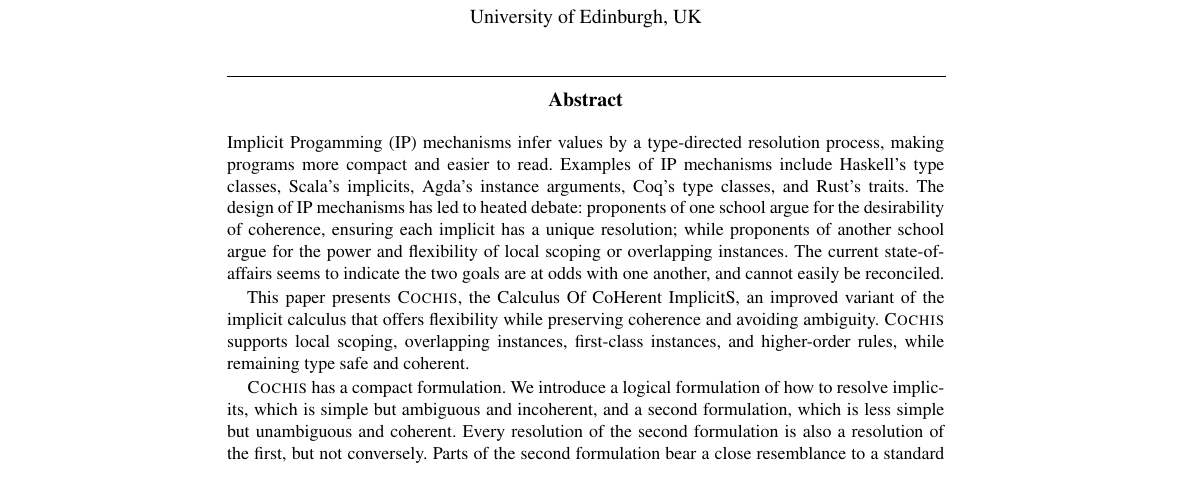
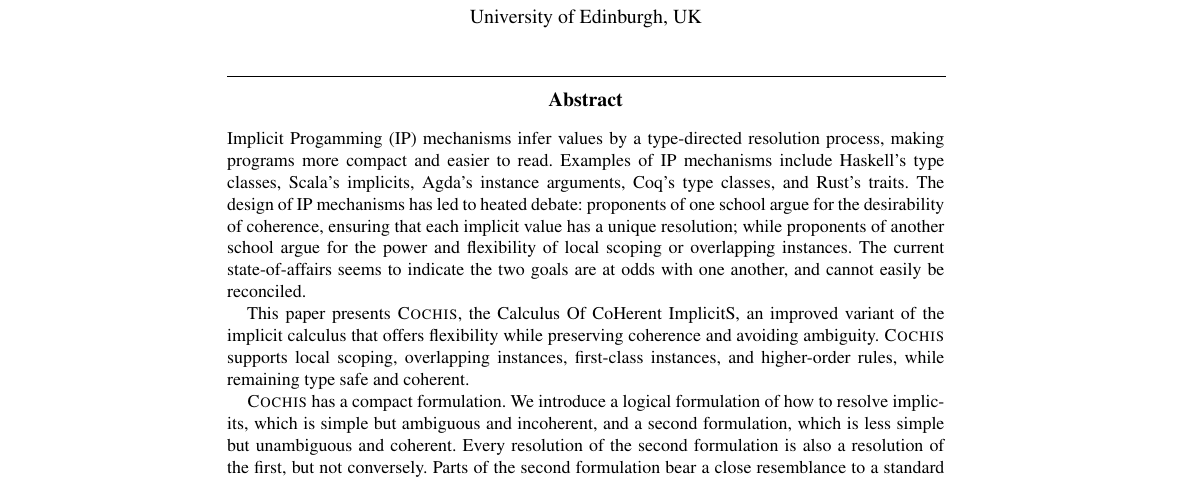
Before and after one commit to brunocdsoliveira/implicits, a LaTeX thesis (jfp/Main.tex, which reads jfp/src/Abstract.tex): part of page 1 of 30, cut so that both start at the same text. Compiled offline with pdfLaTeX.

Commit message:
Changes abstract

```diff
--- a/jfp/src/Abstract.tex
+++ b/jfp/src/Abstract.tex
@@ -4,7 +4,7 @@ Examples of IP mechanisms include Haskell's type classes, Scala's
 implicits, Agda's instance arguments, Coq's type classes, and Rust's
 traits.  The design of IP mechanisms has led to heated debate:
 proponents of one school argue for the desirability of coherence, ensuring
-each implicit has a unique resolution; while proponents of another
+that each implicit value has a unique resolution; while proponents of another
 school argue for the power and flexibility of local scoping or
 overlapping instances.  The current state-of-affairs seems to indicate
 the two goals are at odds with one another, and cannot easily be
```
Also changed, not shown: jfp/src/Abstract.tex (2 more changed lines).
